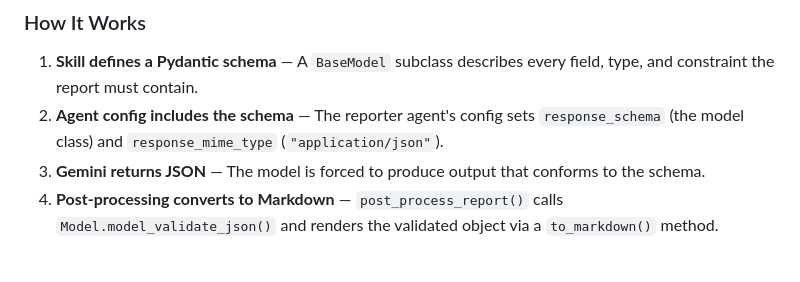
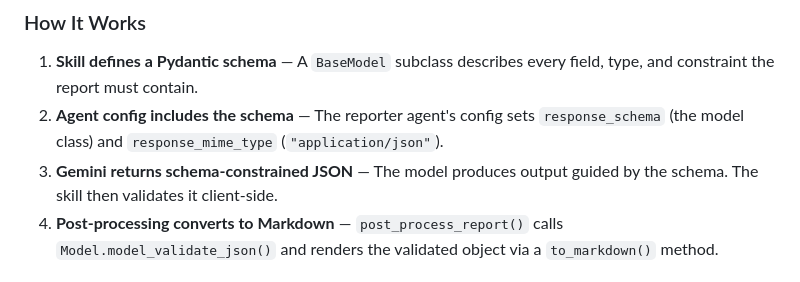
Before and after one commit to Isamel/vertex-ai-toolkit, a Markdown page: docs/skills-guide.md, the part around the change. GitHub-like rendering.

```diff
--- a/docs/skills-guide.md
+++ b/docs/skills-guide.md
@@ -110,7 +110,7 @@ Some skills use Gemini's `response_schema` parameter to constrain the model's ou
 
 1. **Skill defines a Pydantic schema** — A `BaseModel` subclass describes every field, type, and constraint the report must contain.
 2. **Agent config includes the schema** — The reporter agent's config sets `response_schema` (the model class) and `response_mime_type` (`"application/json"`).
-3. **Gemini returns JSON** — The model is forced to produce output that conforms to the schema.
+3. **Gemini returns schema-constrained JSON** — The model produces output guided by the schema. The skill then validates it client-side.
 4. **Post-processing converts to Markdown** — `post_process_report()` calls `Model.model_validate_json()` and renders the validated object via a `to_markdown()` method.
 
 ### Which Skills Use It
```
Also changed, not shown: docs/advanced.md (+1 -1 lines), docs/architecture.md (+1 -1 lines).
